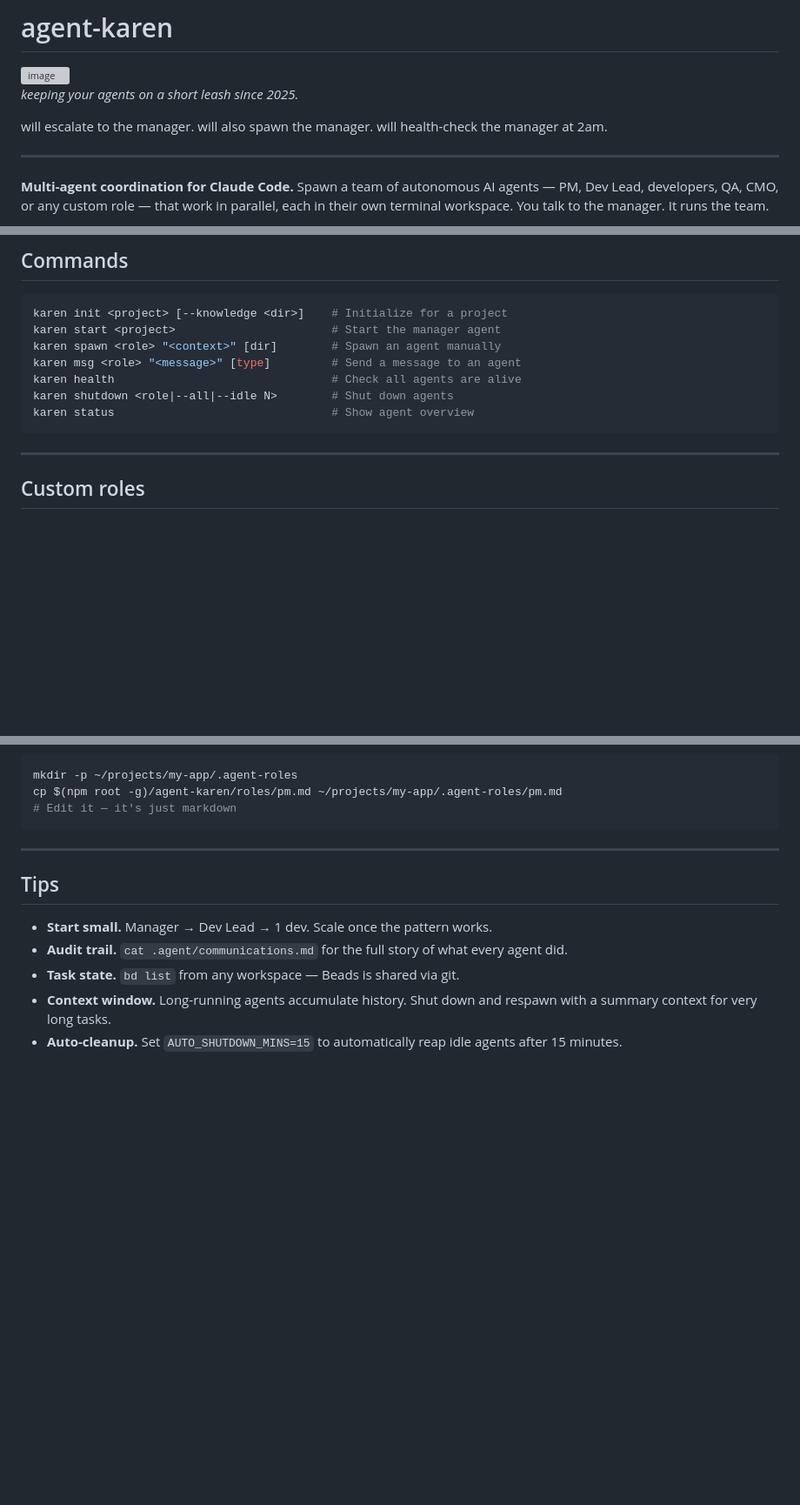
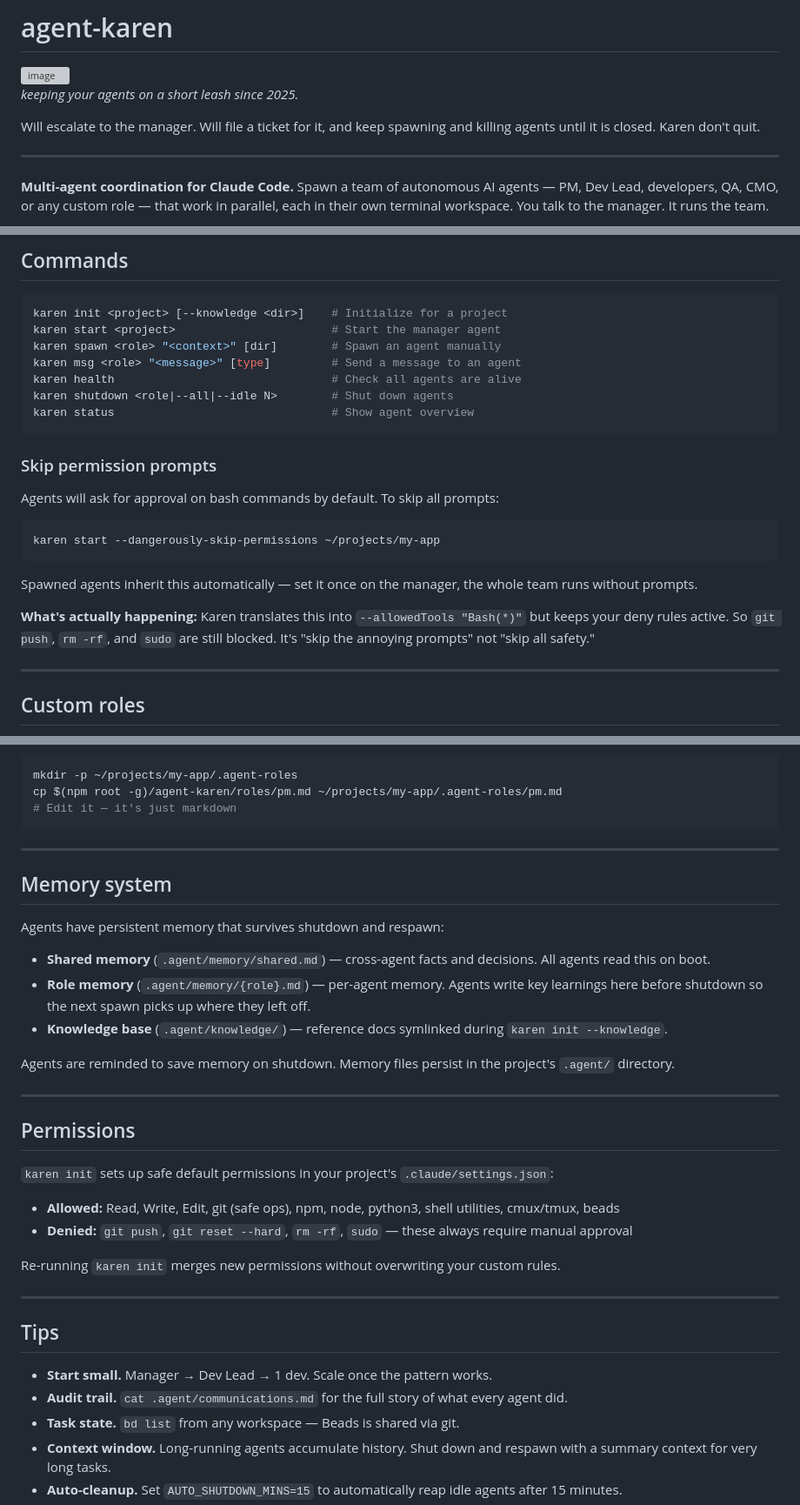
Before and after one commit to sivaranjansahu/agent-karen, a Markdown page: README.md, 3 parts joined by grey strips. Shown at 87% size. GitHub-like rendering; blank space fills up the shorter version; grey boxes are pictures that could not be loaded.

Commit message:
docs: add yolo mode, memory system, permissions to README
- Document --dangerously-skip-permissions flag and how it inherits
- Explain memory system (shared + role-scoped + knowledge base)
- Document auto-permissions from karen init (allow/deny rules)
- Clarify yolo mode keeps deny rules active

Co-Authored-By: Claude Opus 4.6 (1M context) <noreply@anthropic.com>

````diff
--- a/README.md
+++ b/README.md
@@ -4,7 +4,7 @@
 
 *keeping your agents on a short leash since 2025.*
 
-will escalate to the manager. will also spawn the manager. will health-check the manager at 2am.
+Will escalate to the manager. Will file a ticket for it, and keep spawning and killing agents until it is closed. Karen don't quit.
 
 ---
 
@@ -239,6 +239,18 @@ karen shutdown <role|--all|--idle N>        # Shut down agents
 karen status                                # Show agent overview
 ```
 
+### Skip permission prompts
+
+Agents will ask for approval on bash commands by default. To skip all prompts:
+
+```bash
+karen start --dangerously-skip-permissions ~/projects/my-app
+```
+
+Spawned agents inherit this automatically — set it once on the manager, the whole team runs without prompts.
+
+**What's actually happening:** Karen translates this into `--allowedTools "Bash(*)"` but keeps your deny rules active. So `git push`, `rm -rf`, and `sudo` are still blocked. It's "skip the annoying prompts" not "skip all safety."
+
 ---
 
 ## Custom roles
@@ -256,6 +268,29 @@ mkdir -p ~/projects/my-app/.agent-roles
 cp $(npm root -g)/agent-karen/roles/pm.md ~/projects/my-app/.agent-roles/pm.md
 # Edit it — it's just markdown
 ```
+
+---
+
+## Memory system
+
+Agents have persistent memory that survives shutdown and respawn:
+
+- **Shared memory** (`.agent/memory/shared.md`) — cross-agent facts and decisions. All agents read this on boot.
+- **Role memory** (`.agent/memory/{role}.md`) — per-agent memory. Agents write key learnings here before shutdown so the next spawn picks up where they left off.
+- **Knowledge base** (`.agent/knowledge/`) — reference docs symlinked during `karen init --knowledge`.
+
+Agents are reminded to save memory on shutdown. Memory files persist in the project's `.agent/` directory.
+
+---
+
+## Permissions
+
+`karen init` sets up safe default permissions in your project's `.claude/settings.json`:
+
+- **Allowed:** Read, Write, Edit, git (safe ops), npm, node, python3, shell utilities, cmux/tmux, beads
+- **Denied:** `git push`, `git reset --hard`, `rm -rf`, `sudo` — these always require manual approval
+
+Re-running `karen init` merges new permissions without overwriting your custom rules.
 
 ---
 
````
